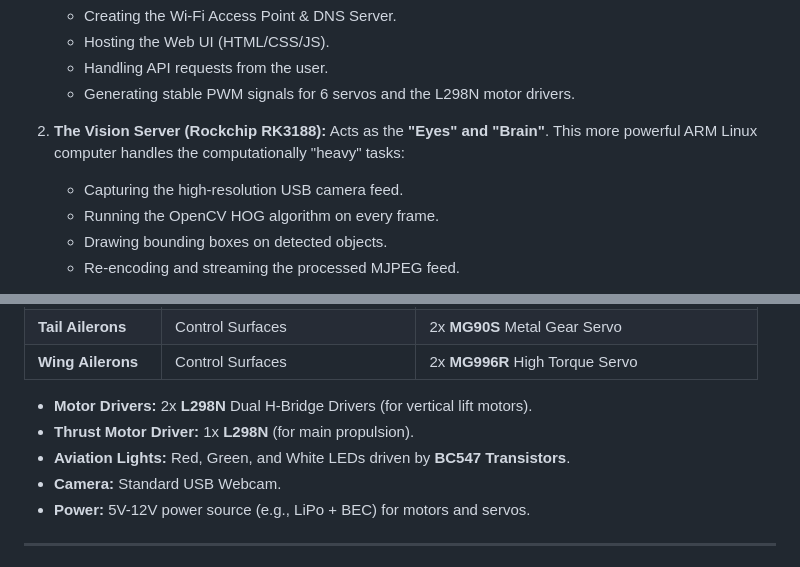
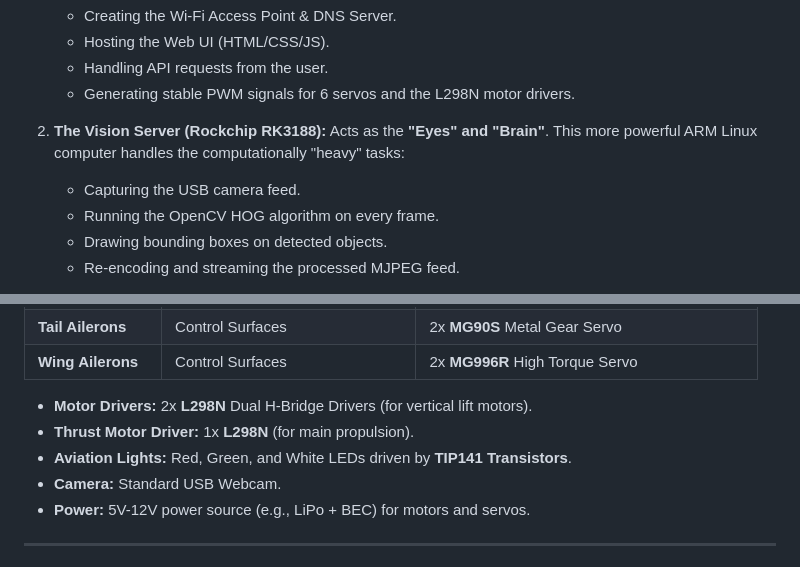
Before and after one commit to Olegghhhh/Remote-Drone-Control-System, a Markdown page: README.md, 2 parts joined by grey strips. Drawn GitHub-style.

```diff
--- a/README.md
+++ b/README.md
@@ -50,7 +50,7 @@ This system's stability comes from intelligently splitting the workload between
 
 2.  **The Vision Server (Rockchip RK3188):** Acts as the **"Eyes" and "Brain"**. This more powerful ARM Linux computer handles the computationally "heavy" tasks:
 
-      * Capturing the high-resolution USB camera feed.
+      * Capturing the USB camera feed.
       * Running the OpenCV HOG algorithm on every frame.
       * Drawing bounding boxes on detected objects.
       * Re-encoding and streaming the processed MJPEG feed.
@@ -104,7 +104,7 @@ This separation ensures that a spike in the Computer Vision processing load **wi
 
   * **Motor Drivers:** 2x **L298N** Dual H-Bridge Drivers (for vertical lift motors).
   * **Thrust Motor Driver:** 1x **L298N** (for main propulsion).
-  * **Aviation Lights:** Red, Green, and White LEDs driven by **BC547 Transistors**.
+  * **Aviation Lights:** Red, Green, and White LEDs driven by **TIP141 Transistors**.
   * **Camera:** Standard USB Webcam.
   * **Power:** 5V-12V power source (e.g., LiPo + BEC) for motors and servos.
 
```
